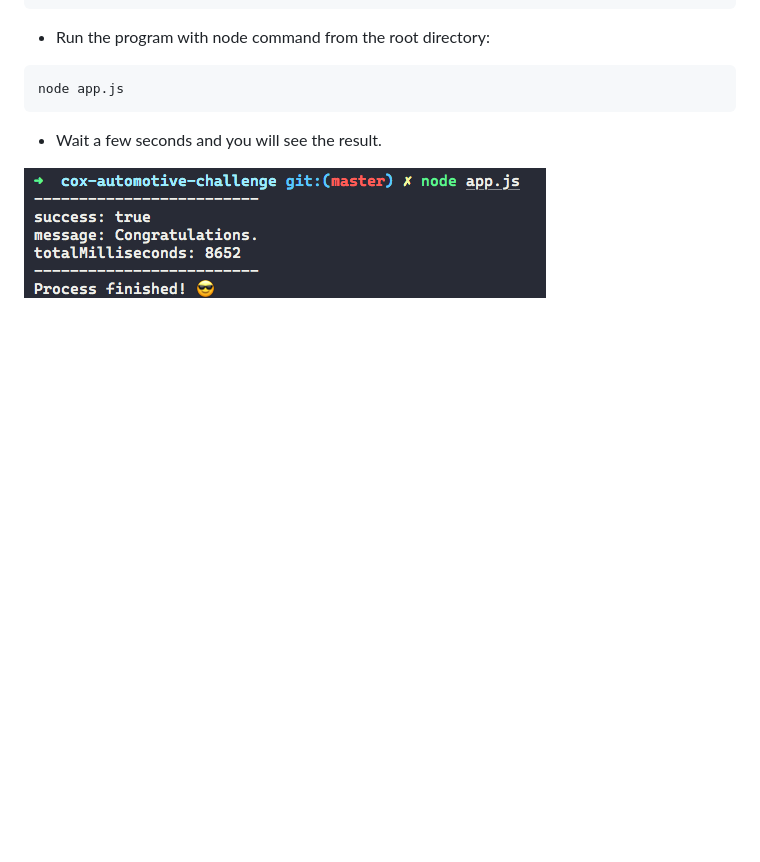
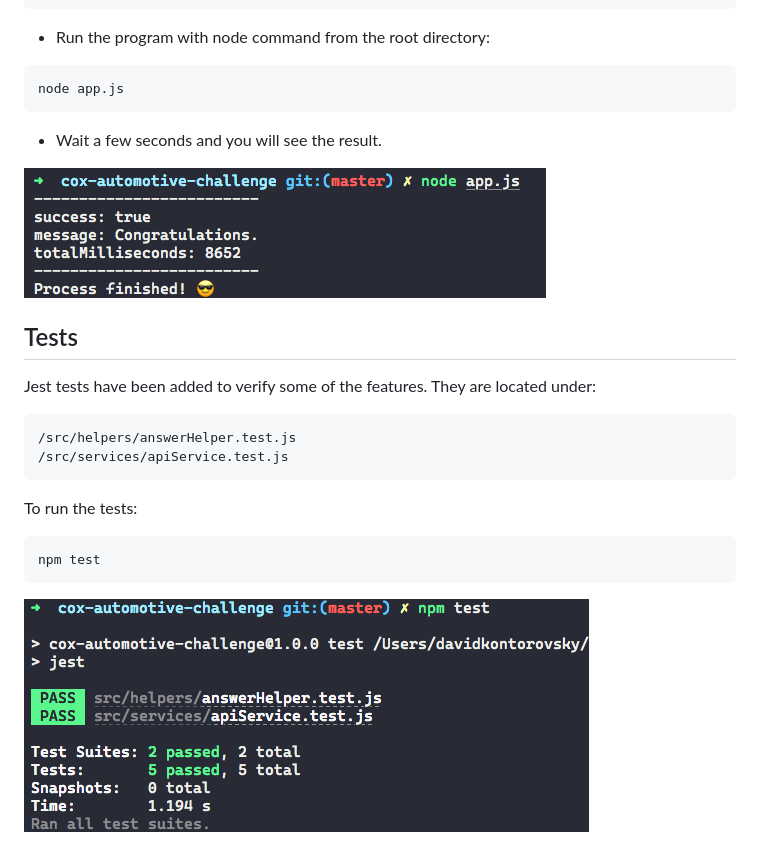
Before and after one commit to dkvsky-repo/c-challenge, a Markdown page: README.md, the part around the change. Rendered like a GitHub page; pictures changed too: screenshot-jest.png (added); blank space fills up the shorter version.

Commit message:
Finished the tests and updated README

````diff
--- a/README.md
+++ b/README.md
@@ -27,4 +27,22 @@ node app.js
 
 - Wait a few seconds and you will see the result.
 
-![Screenshot](screenshot.png)
+![Answer](screenshot.png)
+
+## Tests
+
+Jest tests have been added to verify some of the features.
+They are located under:
+
+```
+/src/helpers/answerHelper.test.js
+/src/services/apiService.test.js
+```
+
+To run the tests:
+
+```
+npm test
+```
+
+![Jest Tests](screenshot-jest.png)
````
Also changed, not shown: 6 other files.
